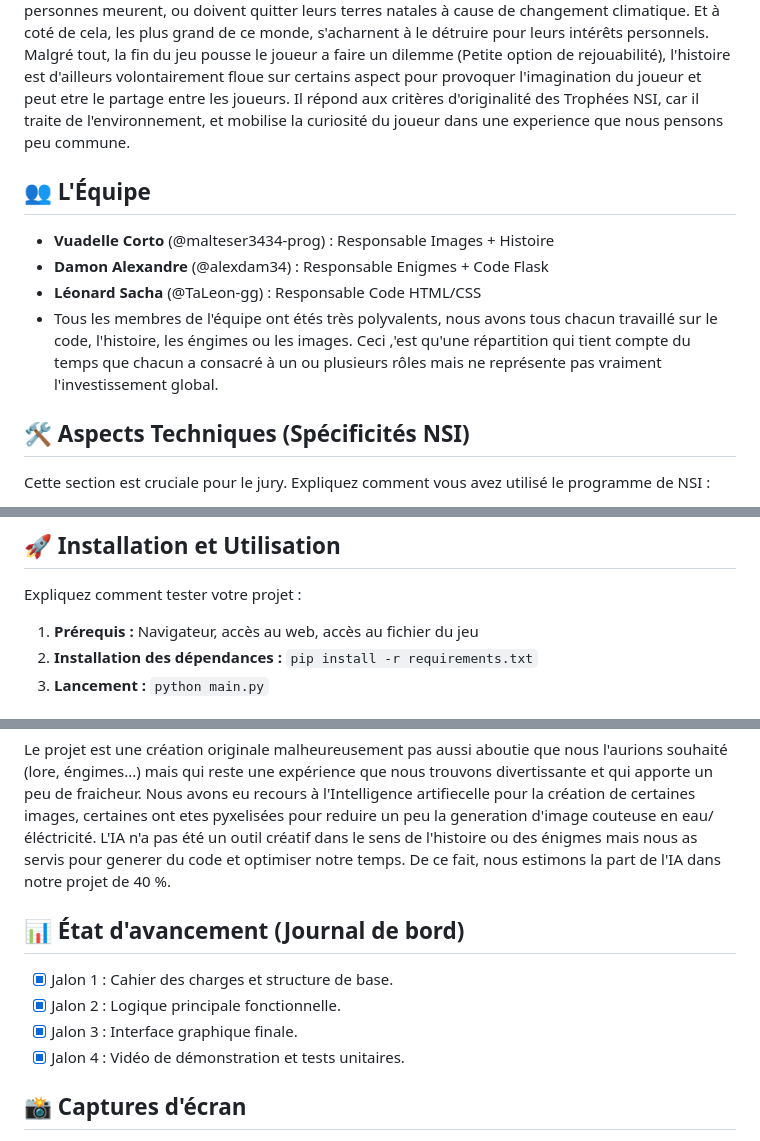
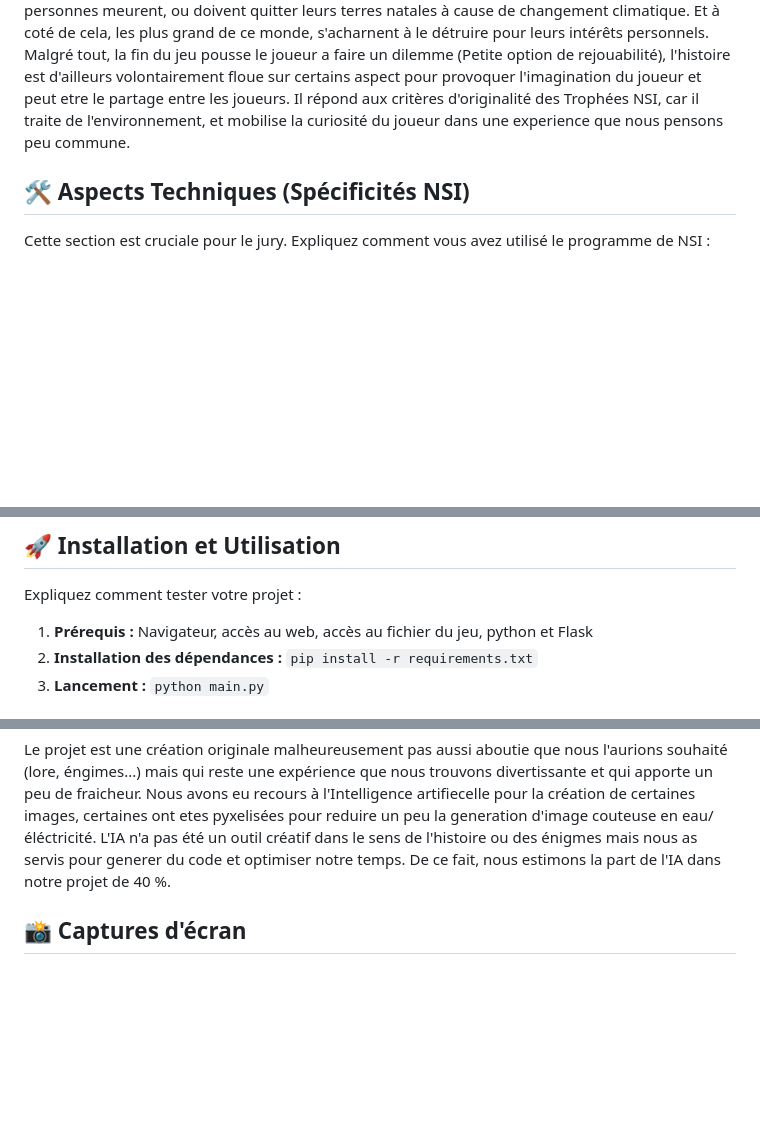
Before and after one commit to malteser3434-prog/trophee_nsi, a Markdown page: presentation.md, 3 parts joined by grey strips. Drawn GitHub-style; blank space fills up the shorter version.

```diff
--- a/presentation.md
+++ b/presentation.md
@@ -13,12 +13,6 @@ A chaque seconde de nos vies, des personnes meurent, ou doivent quitter leurs te
 Il répond aux critères d'originalité des Trophées NSI, car il traite de l'environnement, et mobilise la curiosité du joueur dans une experience que nous pensons peu commune.
 
 
-## 👥 L'Équipe
-
-- **Vuadelle Corto** (@malteser3434-prog) : Responsable Images + Histoire
-- **Damon Alexandre** (@alexdam34) : Responsable Enigmes + Code Flask
-- **Léonard Sacha** (@TaLeon-gg) : Responsable Code HTML/CSS
-- Tous les membres de l'équipe ont étés très polyvalents, nous avons tous chacun travaillé sur le code, l'histoire, les éngimes ou les images. Ceci ,'est qu'une répartition qui tient compte du temps que chacun a consacré à un ou plusieurs rôles mais ne représente pas vraiment l'investissement global.
 
 ## 🛠️ Aspects Techniques (Spécificités NSI)
 
@@ -36,7 +30,7 @@ Cette section est cruciale pour le jury. Expliquez comment vous avez utilisé le
 
 Expliquez comment tester votre projet :
 
-1. **Prérequis :** Navigateur, accès au web, accès au fichier du jeu
+1. **Prérequis :** Navigateur, accès au web, accès au fichier du jeu, python et Flask
 2. **Installation des dépendances :** `pip install -r requirements.txt`
 3. **Lancement :** `python main.py`
 
@@ -44,12 +38,6 @@ Expliquez comment tester votre projet :
 
 Le projet est une création originale malheureusement pas aussi aboutie que nous l'aurions souhaité (lore, éngimes...) mais qui reste une expérience que nous trouvons divertissante et qui apporte un peu de fraicheur. Nous avons eu recours à l'Intelligence artifiecelle pour la création de certaines images, certaines ont etes pyxelisées pour reduire un peu la generation d'image couteuse en eau/éléctricité. L'IA n'a pas été un outil créatif dans le sens de l'histoire ou des énigmes mais nous as servis pour generer du code et optimiser notre temps. De ce fait, nous estimons la part de l'IA dans notre projet de 40 %.
 
-## 📊 État d'avancement (Journal de bord)
-
-- [x] Jalon 1 : Cahier des charges et structure de base.
-- [x] Jalon 2 : Logique principale fonctionnelle.
-- [x] Jalon 3 : Interface graphique finale.
-- [x] Jalon 4 : Vidéo de démonstration et tests unitaires.
 
 ## 📸 Captures d'écran
 >
```
